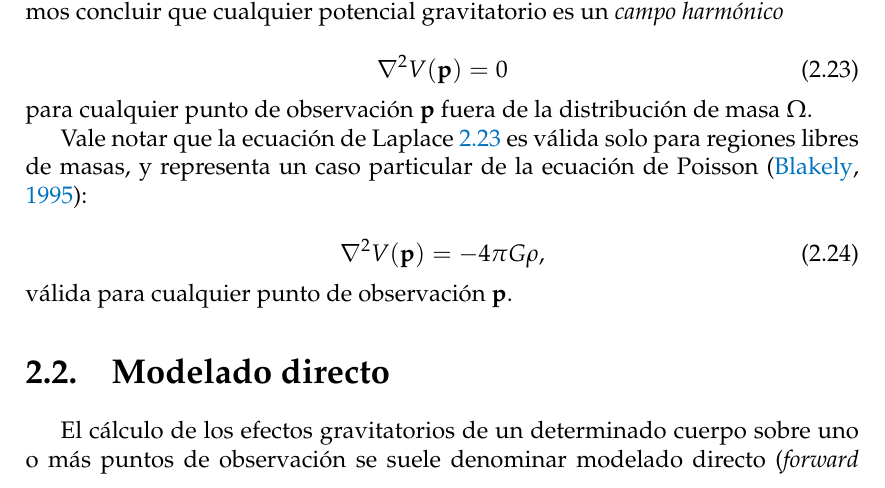
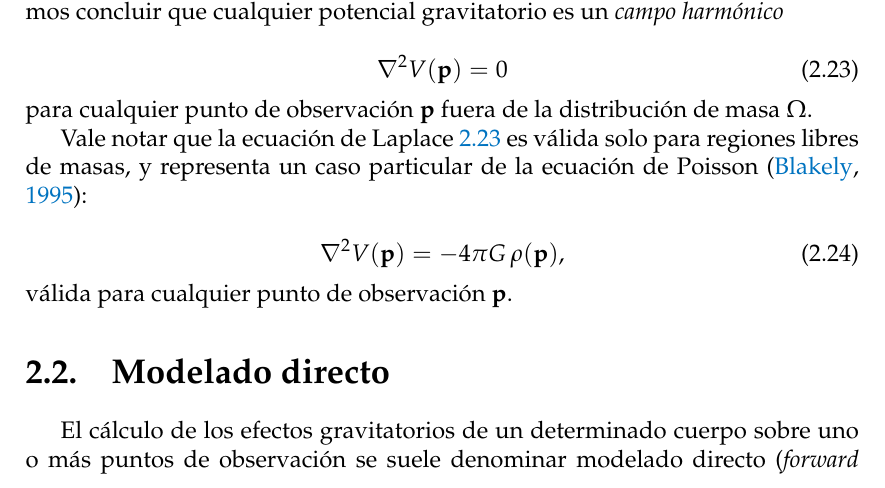
Before and after one commit to santisoler/phd-thesis, a LaTeX thesis (thesis/thesis.tex, which reads thesis/chapters/fundamentos.tex): part of page 16 of 45, cut so that both start at the same text. Compiled offline with pdfLaTeX.

Commit message:
Make density a function of p in Poisson equation

```diff
--- a/thesis/chapters/fundamentos.tex
+++ b/thesis/chapters/fundamentos.tex
@@ -253,7 +253,7 @@ solo para regiones libres de masas, y representa un caso particular de la
 ecuación de Poisson \citep{blakely1995}:
 
 \begin{equation}
-    \nabla^2 V(\mathbf{p}) = -4\pi G \rho,
+    \nabla^2 V(\mathbf{p}) = -4\pi G \, \rho(\mathbf{p}),
     \label{eq:potencial-poisson}
 \end{equation}
 
```
